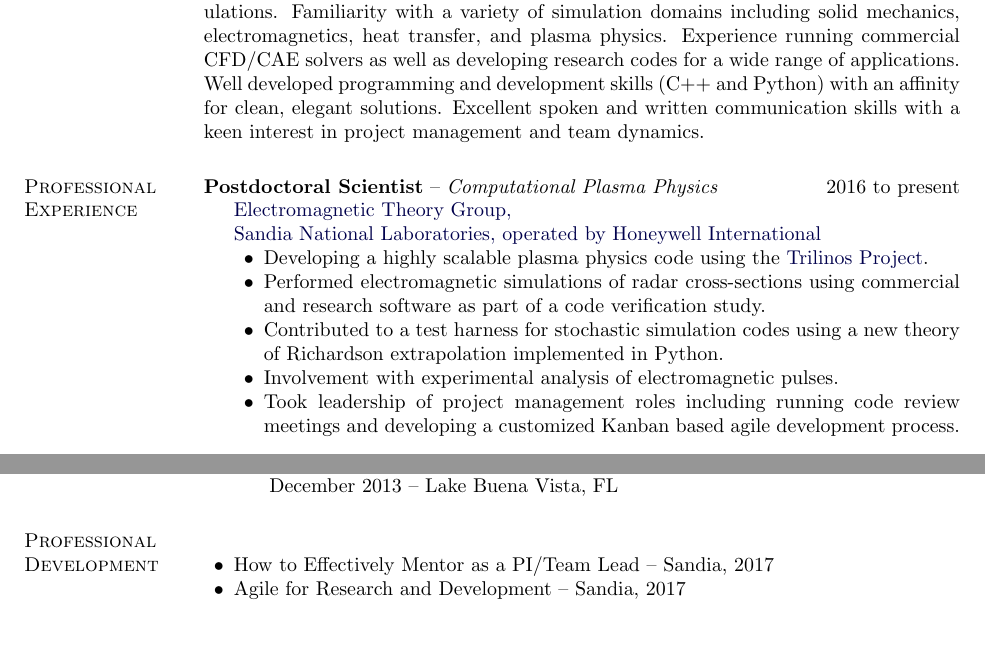
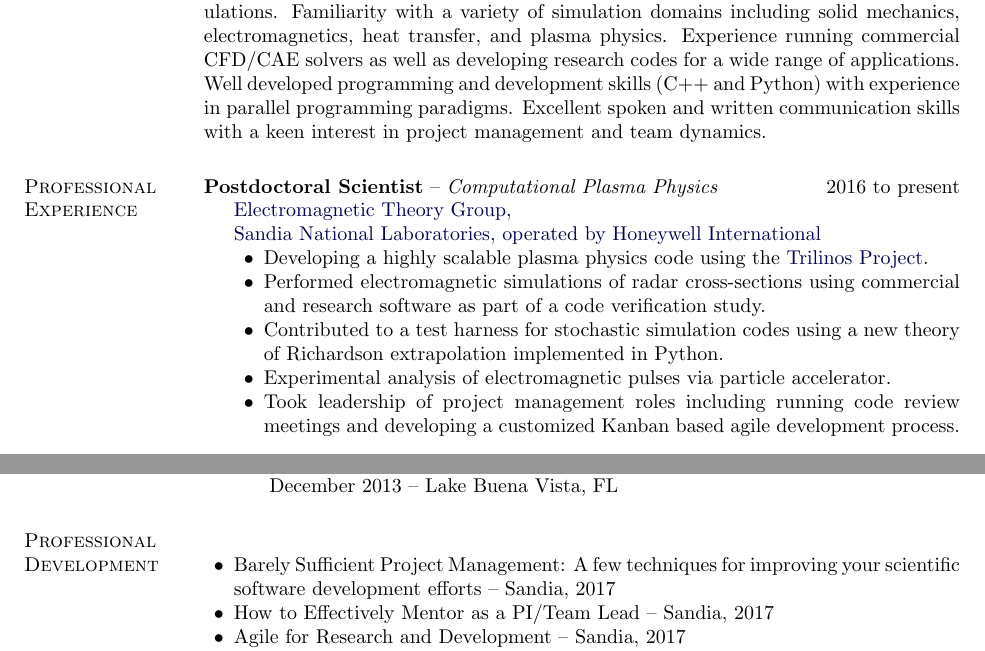
Before and after one commit to trumanellis/Curriculum-Vitae, a LaTeX CV (everettellis_cv.tex): two parts of pages 1 and 3 of 3, joined at a grey line, cut so that both start at the same text, the shorter picture padded with empty space. Compiled offline with pdfLaTeX.

Commit message:
Added stuff

```diff
--- a/everettellis_cv.tex
+++ b/everettellis_cv.tex
@@ -271,7 +271,7 @@
 Ph.D. in computational science, engineering, and mathematics with a background in aerospace engineering and an emphasis on advanced numerical methods for fluid simulations.
 Familiarity with a variety of simulation domains including solid mechanics, electromagnetics, heat transfer, and plasma physics.
 Experience running commercial CFD/CAE solvers as well as developing research codes for a wide range of applications.
-Well developed programming and development skills (C++ and Python) with an affinity for clean, elegant solutions.
+Well developed programming and development skills (C++ and Python) with experience in parallel programming paradigms.
 Excellent spoken and written communication skills
 with a keen interest in project management and team dynamics.
 % Expertise using Linux on high performance computing systems.
@@ -289,7 +289,7 @@ with a keen interest in project management and team dynamics.
 \item Performed electromagnetic simulations of radar cross-sections using commercial and research software as part of a code verification study.
 % \item Automated a tool-chain to perform time-domain finite element electromagnetic simulations.
 \item Contributed to a test harness for stochastic simulation codes using a new theory of Richardson extrapolation implemented in Python.
-\item Involvement with experimental analysis of electromagnetic pulses.
+\item Experimental analysis of electromagnetic pulses via particle accelerator.
 \item Took leadership of project management roles including running code review meetings and developing a customized Kanban based agile development process.
 \end{innerlist}
 \end{innerlist}
@@ -502,6 +502,7 @@ San Luis Obispo
 
 \section{Professional Development}
 \begin{innerlist}
+\item Barely Sufficient Project Management: A few techniques for improving your scientific software development efforts -- Sandia, 2017
 \item How to Effectively Mentor as a PI/Team Lead -- Sandia, 2017
 \item Agile for Research and Development -- Sandia, 2017
 \item Life of an Idea -- Sandia, 2017
```
Also changed, not shown: everettellis_cv.pdf.
